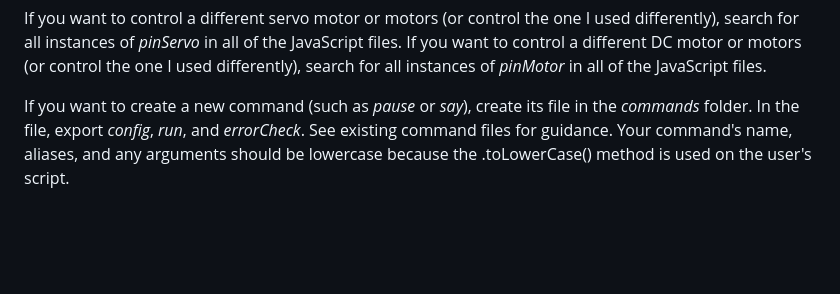
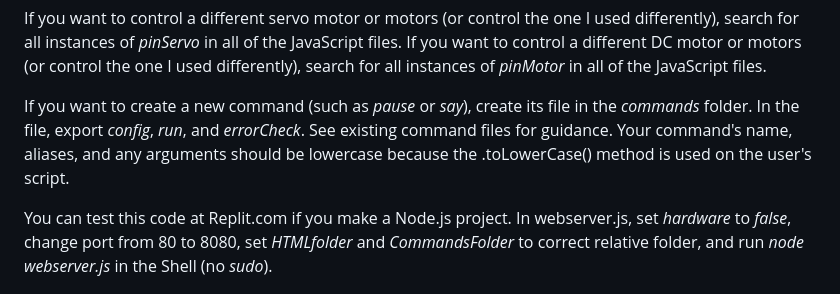
Before and after one commit to hellpig/WebSocket-Raspberry-Pi-robot, a Markdown page: README.md, the part around the change. Rendered like a GitHub page; blank space fills up the shorter version.

```diff
--- a/README.md
+++ b/README.md
@@ -52,4 +52,6 @@ If you want to control a different servo motor or motors (or control the one I u
 
 If you want to create a new command (such as *pause* or *say*), create its file in the *commands* folder. In the file, export *config*, *run*, and *errorCheck*. See existing command files for guidance. Your command's name, aliases, and any arguments should be lowercase because the .toLowerCase() method is used on the user's script.
 
+You can test this code at Replit.com if you make a Node.js project. In webserver.js, set *hardware* to *false*, change port from 80 to 8080, set *HTMLfolder* and *CommandsFolder* to correct relative folder, and run *node webserver.js* in the Shell (no *sudo*).
+
 ![screenshotScript](screenshotScript.jpg)
```
